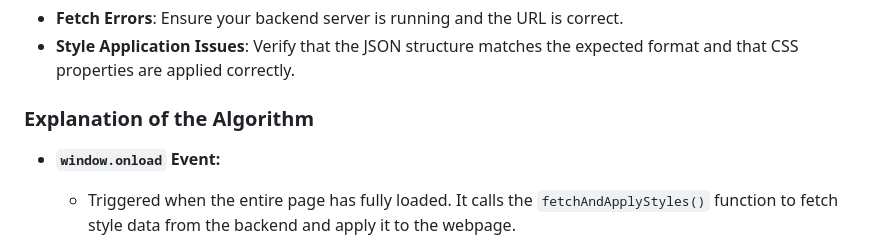
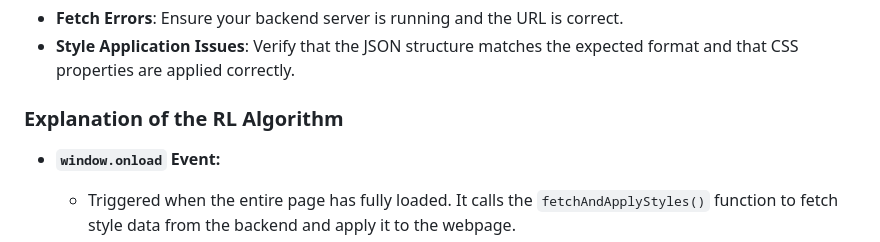
Before and after one commit to aakash88888/Cloud_Express, a Markdown page: README.md, the part around the change. Rendered like a GitHub page.

```diff
--- a/README.md
+++ b/README.md
@@ -260,7 +260,7 @@ This document provides a step-by-step guide on implementing a Reinforcement Lear
   - **Fetch Errors**: Ensure your backend server is running and the URL is correct.
   - **Style Application Issues**: Verify that the JSON structure matches the expected format and that CSS properties are applied correctly.
 
-### Explanation of the Algorithm
+### Explanation of the RL Algorithm
 
 - **`window.onload` Event:**
   - Triggered when the entire page has fully loaded. It calls the `fetchAndApplyStyles()` function to fetch style data from the backend and apply it to the webpage.
```
